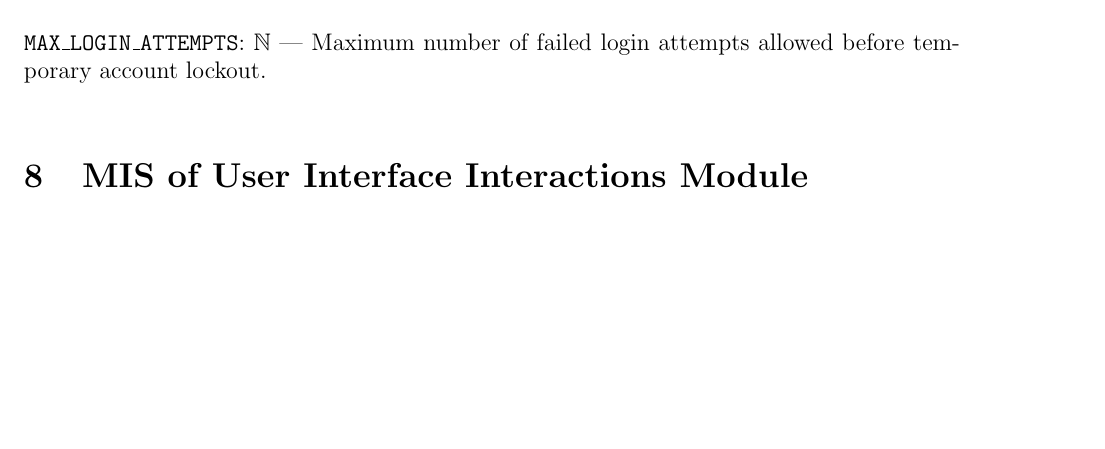
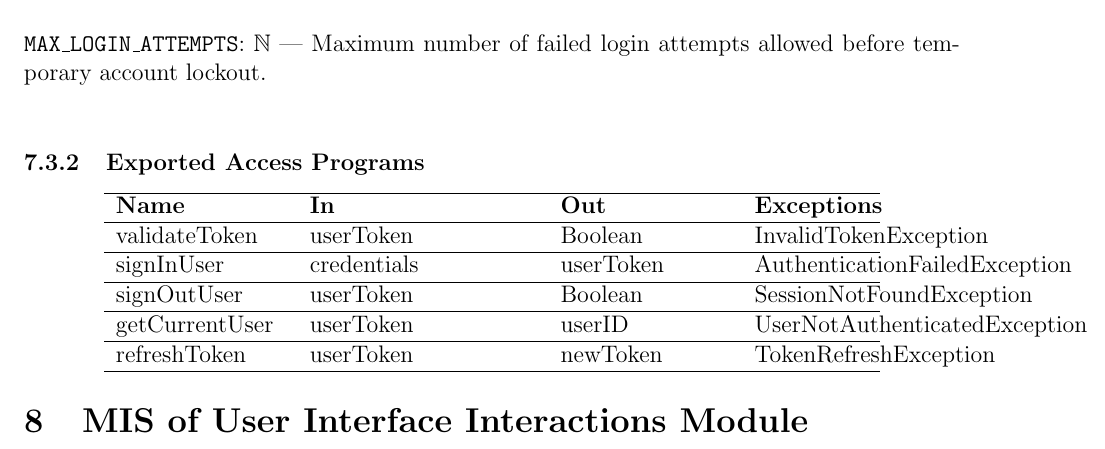
Before and after one commit to 4G06-CAPSTONE-2025/Reading4All, a LaTeX document (docs/Design/SoftDetailedDes/MIS.tex): part of page 11 of 20, cut so that both start at the same text, the shorter picture padded with empty space. Compiled offline with pdfLaTeX.

Commit message:
Exported Access Programs

```diff
--- a/docs/Design/SoftDetailedDes/MIS.tex
+++ b/docs/Design/SoftDetailedDes/MIS.tex
@@ -306,6 +306,26 @@ returnToFrontend & altText or errorMsg, userID & None& FrontendUnreachableExcept
   \subsubsection{Exported Constants}
   \texttt{TOKEN\_EXPIRY\_TIME}: $\mathbb{N}$ — Duration in minutes after which an authentication token expires. \\ \\
   \texttt{MAX\_LOGIN\_ATTEMPTS}: $\mathbb{N}$ — Maximum number of failed login attempts allowed before temporary account lockout. \\
+
+  \subsubsection{Exported Access Programs}
+
+  \begin{center}
+  \begin{tabular}{p{3cm} p{4cm} p{3cm} p{2cm}}
+  \hline
+  \textbf{Name} & \textbf{In} & \textbf{Out} & \textbf{Exceptions} \\
+  \hline
+  validateToken & userToken & Boolean & InvalidTokenException \\
+  \hline
+  signInUser & credentials & userToken & AuthenticationFailedException \\
+  \hline
+  signOutUser & userToken & Boolean & SessionNotFoundException \\
+  \hline
+  getCurrentUser & userToken & userID & UserNotAuthenticatedException \\
+  \hline
+  refreshToken & userToken & newToken & TokenRefreshException \\
+  \hline
+  \end{tabular}
+  \end{center}
 
 
 
```
